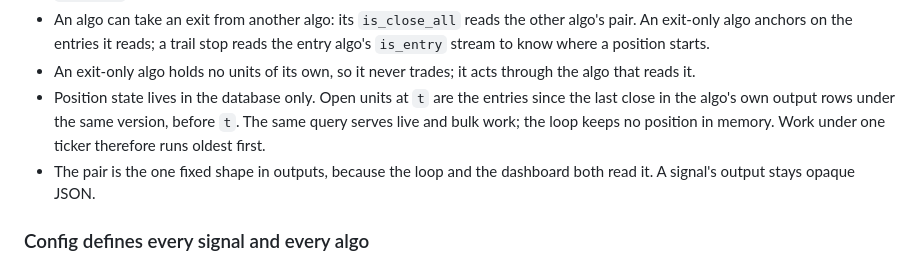
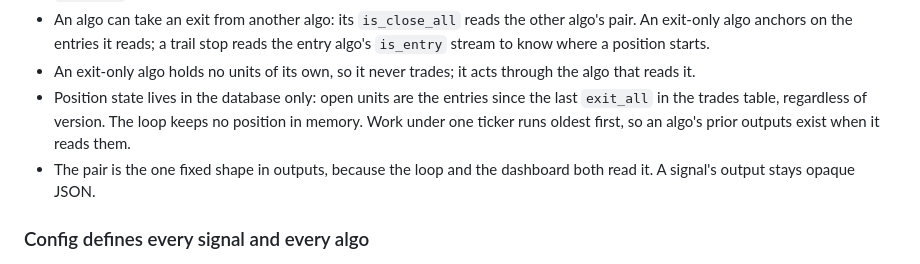
Before and after one commit to dongurihouse/trader, a Markdown page: design.md, the part around the change. Rendered like a GitHub page.

Commit message:
Point position state at the trades table
Co-Authored-By: Claude Fable 5 <noreply@anthropic.com>

```diff
--- a/design.md
+++ b/design.md
@@ -123,11 +123,10 @@ bar timestamps supply `t`. One call carries all work:
   position starts.
 - An exit-only algo holds no units of its own, so it never trades; it acts
   through the algo that reads it.
-- Position state lives in the database only. Open units at `t` are the
-  entries since the last close in the algo's own output rows under the
-  same version, before `t`. The same query serves live and bulk work; the
-  loop keeps no position in memory. Work under one ticker therefore runs
-  oldest first.
+- Position state lives in the database only: open units are the entries
+  since the last `exit_all` in the trades table, regardless of version.
+  The loop keeps no position in memory. Work under one ticker runs oldest
+  first, so an algo's prior outputs exist when it reads them.
 - The pair is the one fixed shape in outputs, because the loop and the
   dashboard both read it. A signal's output stays opaque JSON.
 
```
